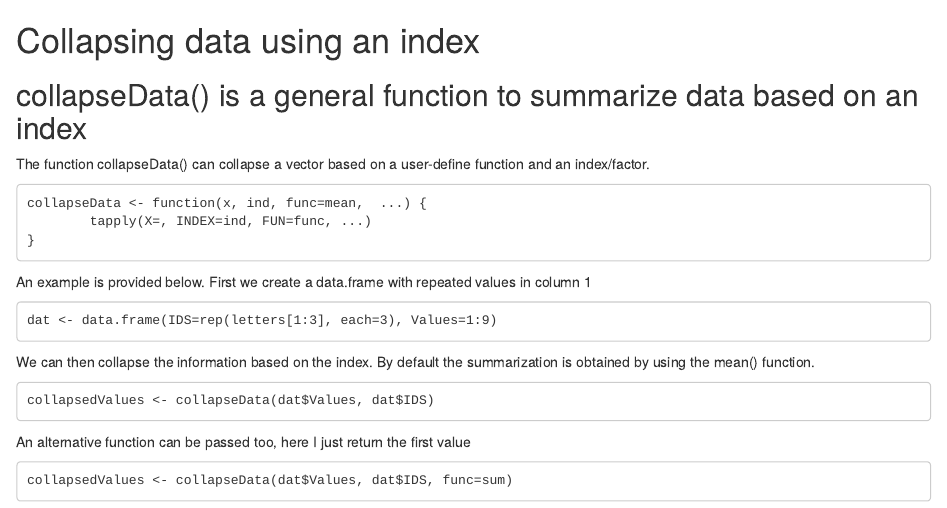
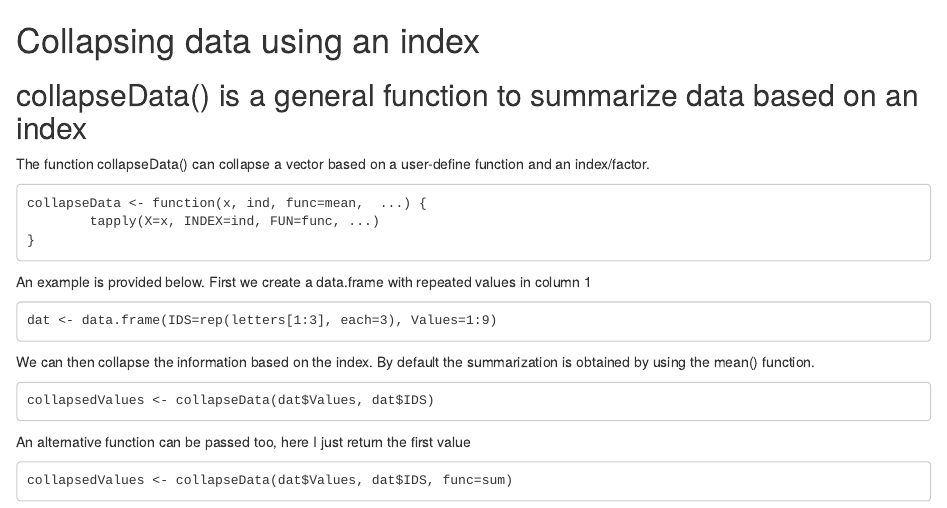
Before and after one commit to marchion/git.myRfuncs, an R Markdown document (README.Rmd): the page in a window 1100 px wide, from its top. Rendered offline with R 4.5, knitr and Pandoc, with nearby package versions.

Commit message:
Update README.Rmd

````diff
--- a/README.Rmd
+++ b/README.Rmd
@@ -7,7 +7,7 @@ and an index/factor.
 
 ```
 collapseData <- function(x, ind, func=mean,  ...) {
-        tapply(X=, INDEX=ind, FUN=func, ...)
+        tapply(X=x, INDEX=ind, FUN=func, ...)
 }
 ```
 
````
